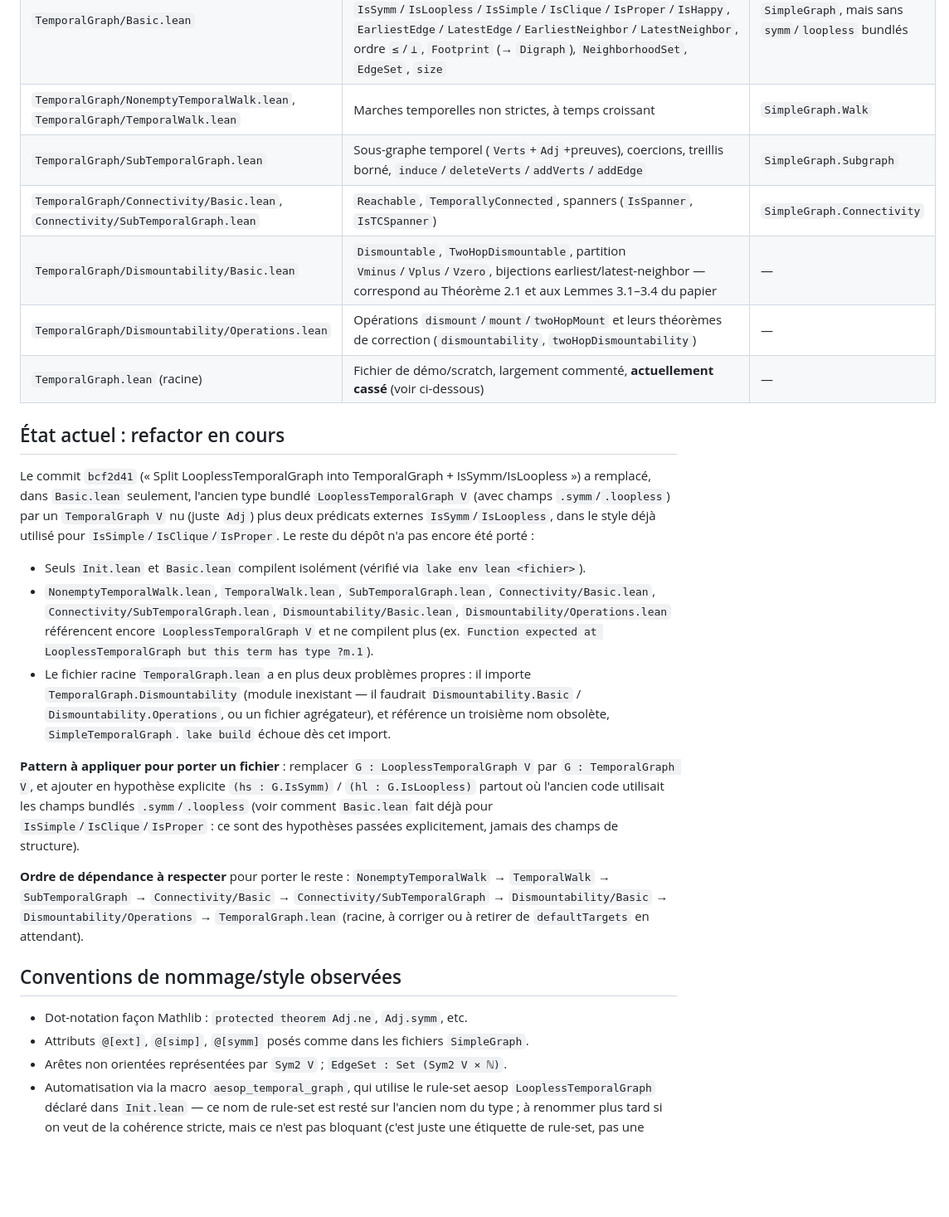
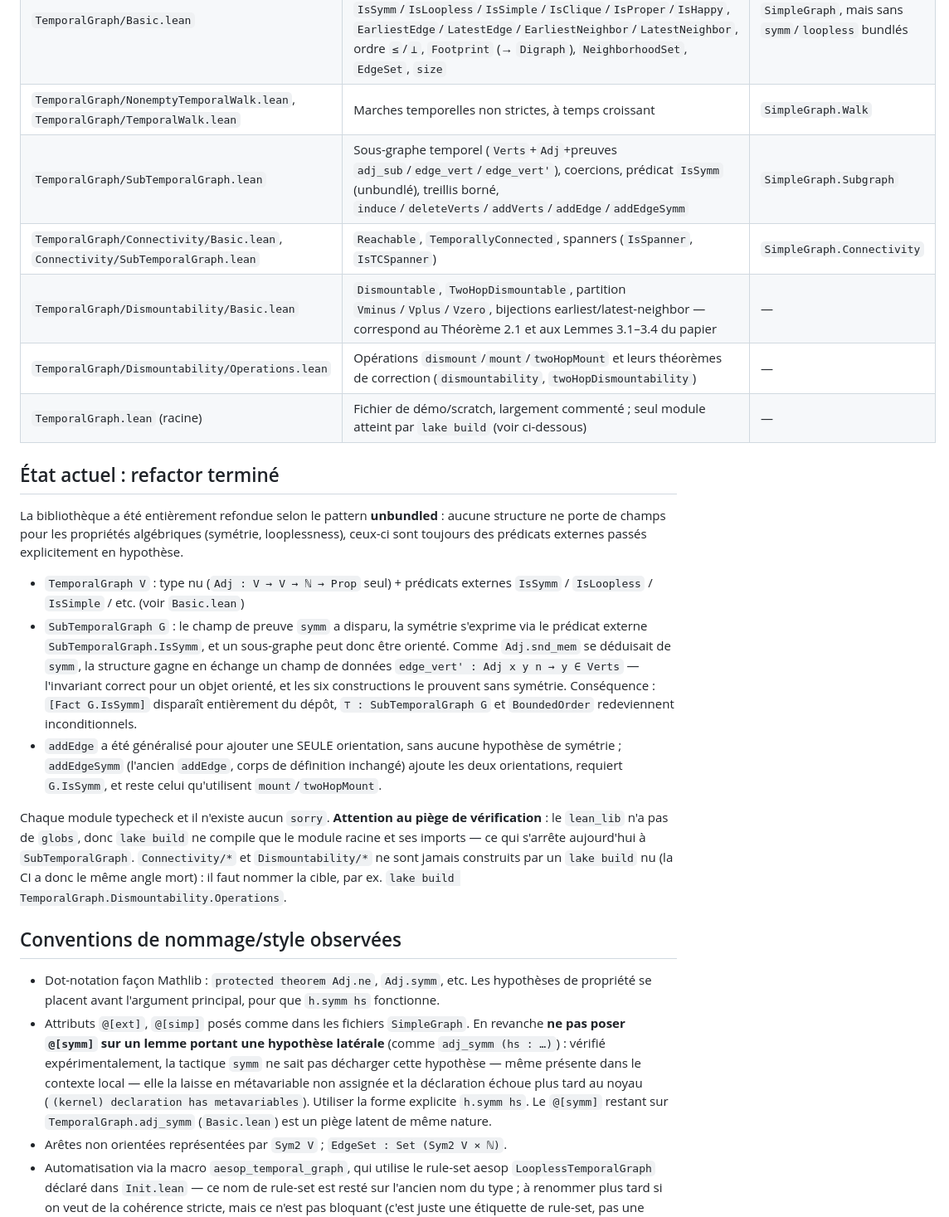
Before and after one commit to dracoanguis/temporal-graphs, a Markdown page: CLAUDE.md, the part around the change. Shown at 83% size. Drawn GitHub-style; blank space fills up the shorter version.

Commit message:
Update README and CLAUDE.md for the unbundled SubTemporalGraph
Documents the removal of the symm field, the edge_vert' field that
replaces it, the IsSymm predicate and the addEdge/addEdgeSymm split, and
drops the CLAUDE.md section describing a port that is finished.

Also records two things found while doing the work: the library target
has no globs, so a bare lake build stops at the root module's imports and
never covers Connectivity/ or Dismountability/; and @[symm] must not be
put on a lemma carrying a side hypothesis, since the symm tactic leaves
it as an unassigned metavariable that the kernel then rejects.

Co-Authored-By: Claude Opus 5 (1M context) <noreply@anthropic.com>

```diff
--- a/CLAUDE.md
+++ b/CLAUDE.md
@@ -35,45 +35,47 @@ besoin de le répéter ici.
 | `TemporalGraph/Init.lean` | Rule-set aesop `LooplessTemporalGraph` (nom hérité, voir Conventions) | `SimpleGraph/Init.lean` |
 | `TemporalGraph/Basic.lean` | Type central `TemporalGraph V` (juste `Adj : V → V → ℕ → Prop`), prédicats `IsSymm`/`IsLoopless`/`IsSimple`/`IsClique`/`IsProper`/`IsHappy`, `EarliestEdge`/`LatestEdge`/`EarliestNeighbor`/`LatestNeighbor`, ordre `≤`/`⊥`, `Footprint` (→ `Digraph`), `NeighborhoodSet`, `EdgeSet`, `size` | `SimpleGraph`, mais sans `symm`/`loopless` bundlés |
 | `TemporalGraph/NonemptyTemporalWalk.lean`, `TemporalGraph/TemporalWalk.lean` | Marches temporelles non strictes, à temps croissant | `SimpleGraph.Walk` |
-| `TemporalGraph/SubTemporalGraph.lean` | Sous-graphe temporel (`Verts`+`Adj`+preuves), coercions, treillis borné, `induce`/`deleteVerts`/`addVerts`/`addEdge` | `SimpleGraph.Subgraph` |
+| `TemporalGraph/SubTemporalGraph.lean` | Sous-graphe temporel (`Verts`+`Adj`+preuves `adj_sub`/`edge_vert`/`edge_vert'`), coercions, prédicat `IsSymm` (unbundlé), treillis borné, `induce`/`deleteVerts`/`addVerts`/`addEdge`/`addEdgeSymm` | `SimpleGraph.Subgraph` |
 | `TemporalGraph/Connectivity/Basic.lean`, `Connectivity/SubTemporalGraph.lean` | `Reachable`, `TemporallyConnected`, spanners (`IsSpanner`, `IsTCSpanner`) | `SimpleGraph.Connectivity` |
 | `TemporalGraph/Dismountability/Basic.lean` | `Dismountable`, `TwoHopDismountable`, partition `Vminus`/`Vplus`/`Vzero`, bijections earliest/latest-neighbor — correspond au Théorème 2.1 et aux Lemmes 3.1–3.4 du papier | — |
 | `TemporalGraph/Dismountability/Operations.lean` | Opérations `dismount`/`mount`/`twoHopMount` et leurs théorèmes de correction (`dismountability`, `twoHopDismountability`) | — |
-| `TemporalGraph.lean` (racine) | Fichier de démo/scratch, largement commenté, **actuellement cassé** (voir ci-dessous) | — |
+| `TemporalGraph.lean` (racine) | Fichier de démo/scratch, largement commenté ; seul module atteint par `lake build` (voir ci-dessous) | — |
 
-## État actuel : refactor en cours
+## État actuel : refactor terminé
 
-Le commit `bcf2d41` (« Split LooplessTemporalGraph into TemporalGraph + IsSymm/IsLoopless ») a
-remplacé, dans `Basic.lean` seulement, l'ancien type bundlé `LooplessTemporalGraph V` (avec
-champs `.symm`/`.loopless`) par un `TemporalGraph V` nu (juste `Adj`) plus deux prédicats
-externes `IsSymm`/`IsLoopless`, dans le style déjà utilisé pour `IsSimple`/`IsClique`/`IsProper`.
-Le reste du dépôt n'a pas encore été porté :
+La bibliothèque a été entièrement refondue selon le pattern **unbundled** : aucune structure ne
+porte de champs pour les propriétés algébriques (symétrie, looplessness), ceux-ci sont toujours
+des prédicats externes passés explicitement en hypothèse.
 
-- Seuls `Init.lean` et `Basic.lean` compilent isolément (vérifié via `lake env lean <fichier>`).
-- `NonemptyTemporalWalk.lean`, `TemporalWalk.lean`, `SubTemporalGraph.lean`,
-  `Connectivity/Basic.lean`, `Connectivity/SubTemporalGraph.lean`, `Dismountability/Basic.lean`,
-  `Dismountability/Operations.lean` référencent encore `LooplessTemporalGraph V` et ne
-  compilent plus (ex. `Function expected at LooplessTemporalGraph but this term has type ?m.1`).
-- Le fichier racine `TemporalGraph.lean` a en plus deux problèmes propres : il importe
-  `TemporalGraph.Dismountability` (module inexistant — il faudrait `Dismountability.Basic` /
-  `Dismountability.Operations`, ou un fichier agrégateur), et référence un troisième nom
-  obsolète, `SimpleTemporalGraph`. `lake build` échoue dès cet import.
+- `TemporalGraph V` : type nu (`Adj : V → V → ℕ → Prop` seul) + prédicats externes `IsSymm` /
+  `IsLoopless` / `IsSimple` / etc. (voir `Basic.lean`)
+- `SubTemporalGraph G` : le champ de preuve `symm` a disparu, la symétrie s'exprime via le
+  prédicat externe `SubTemporalGraph.IsSymm`, et un sous-graphe peut donc être orienté. Comme
+  `Adj.snd_mem` se déduisait de `symm`, la structure gagne en échange un champ de données
+  `edge_vert' : Adj x y n → y ∈ Verts` — l'invariant correct pour un objet orienté, et les six
+  constructions le prouvent sans symétrie. Conséquence : `[Fact G.IsSymm]` disparaît entièrement
+  du dépôt, `⊤ : SubTemporalGraph G` et `BoundedOrder` redeviennent inconditionnels.
+- `addEdge` a été généralisé pour ajouter une SEULE orientation, sans aucune hypothèse de
+  symétrie ; `addEdgeSymm` (l'ancien `addEdge`, corps de définition inchangé) ajoute les deux
+  orientations, requiert `G.IsSymm`, et reste celui qu'utilisent `mount`/`twoHopMount`.
 
-**Pattern à appliquer pour porter un fichier** : remplacer `G : LooplessTemporalGraph V` par
-`G : TemporalGraph V`, et ajouter en hypothèse explicite `(hs : G.IsSymm)` / `(hl : G.IsLoopless)`
-partout où l'ancien code utilisait les champs bundlés `.symm`/`.loopless` (voir comment
-`Basic.lean` fait déjà pour `IsSimple`/`IsClique`/`IsProper` : ce sont des hypothèses passées
-explicitement, jamais des champs de structure).
-
-**Ordre de dépendance à respecter** pour porter le reste :
-`NonemptyTemporalWalk` → `TemporalWalk` → `SubTemporalGraph` → `Connectivity/Basic` →
-`Connectivity/SubTemporalGraph` → `Dismountability/Basic` → `Dismountability/Operations` →
-`TemporalGraph.lean` (racine, à corriger ou à retirer de `defaultTargets` en attendant).
+Chaque module typecheck et il n'existe aucun `sorry`. **Attention au piège de vérification** : le
+`lean_lib` n'a pas de `globs`, donc `lake build` ne compile que le module racine et ses imports —
+ce qui s'arrête aujourd'hui à `SubTemporalGraph`. `Connectivity/*` et `Dismountability/*` ne sont
+jamais construits par un `lake build` nu (la CI a donc le même angle mort) : il faut nommer la
+cible, par ex. `lake build TemporalGraph.Dismountability.Operations`.
 
 ## Conventions de nommage/style observées
 
-- Dot-notation façon Mathlib : `protected theorem Adj.ne`, `Adj.symm`, etc.
-- Attributs `@[ext]`, `@[simp]`, `@[symm]` posés comme dans les fichiers `SimpleGraph`.
+- Dot-notation façon Mathlib : `protected theorem Adj.ne`, `Adj.symm`, etc. Les hypothèses de
+  propriété se placent avant l'argument principal, pour que `h.symm hs` fonctionne.
+- Attributs `@[ext]`, `@[simp]` posés comme dans les fichiers `SimpleGraph`. En revanche **ne pas
+  poser `@[symm]` sur un lemme portant une hypothèse latérale** (comme `adj_symm (hs : …)`) :
+  vérifié expérimentalement, la tactique `symm` ne sait pas décharger cette hypothèse — même
+  présente dans le contexte local — elle la laisse en métavariable non assignée et la déclaration
+  échoue plus tard au noyau (`(kernel) declaration has metavariables`). Utiliser la forme
+  explicite `h.symm hs`. Le `@[symm]` restant sur `TemporalGraph.adj_symm` (`Basic.lean`) est un
+  piège latent de même nature.
 - Arêtes non orientées représentées par `Sym2 V` ; `EdgeSet : Set (Sym2 V × ℕ)`.
 - Automatisation via la macro `aesop_temporal_graph`, qui utilise le rule-set aesop
   `LooplessTemporalGraph` déclaré dans `Init.lean` — ce nom de rule-set est resté sur l'ancien
```
Also changed, not shown: README.md (+17 -6 lines).
